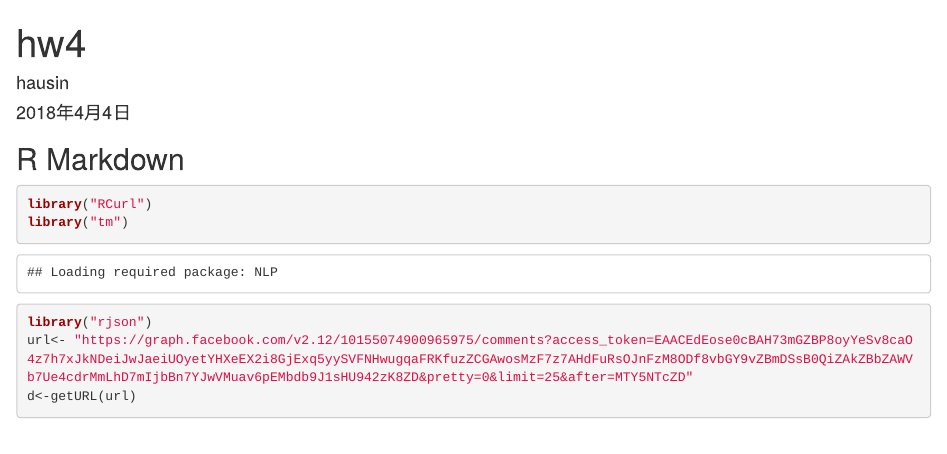
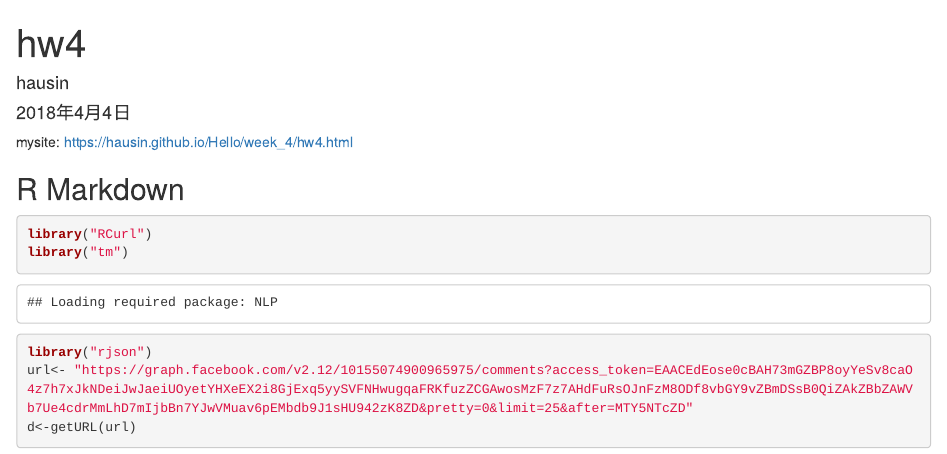
Before and after one commit to hausin/Hello, an R Markdown document (week_4/hw4.Rmd): the page in a window 1100 px wide, from its top. Rendered offline with R 4.5, knitr and Pandoc, with nearby package versions; some code elsewhere in the file could not run offline.

Commit message:
Update hw4.Rmd

````diff
--- a/week_4/hw4.Rmd
+++ b/week_4/hw4.Rmd
@@ -4,6 +4,8 @@ author: "hausin"
 date: "2018年4月4日"
 output: html_document
 ---
+
+mysite: https://hausin.github.io/Hello/week_4/hw4.html
 
 ```{r setup, include=FALSE}
 knitr::opts_chunk$set(echo = TRUE)
````
